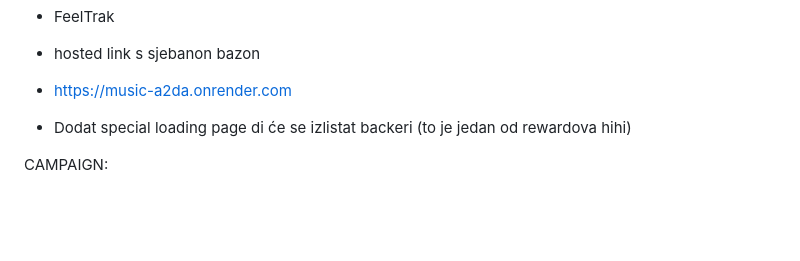
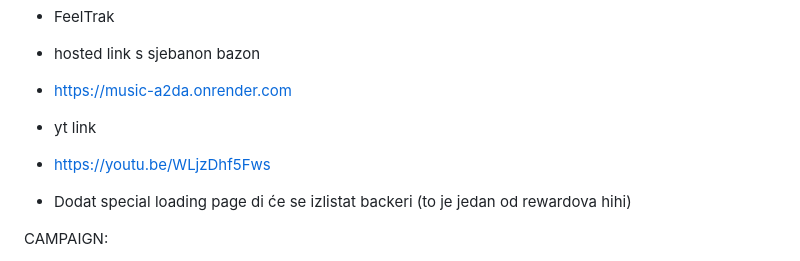
Before and after one commit to AntonioLabinjan/FeelTrak, a Markdown page: README.md, the part around the change. Drawn GitHub-style; blank space fills up the shorter version.

```diff
--- a/README.md
+++ b/README.md
@@ -3,6 +3,8 @@
 * FeelTrak
 * hosted link s sjebanon bazon
 * https://music-a2da.onrender.com
+* yt link
+* https://youtu.be/WLjzDhf5Fws
 
 * Dodat special loading page di će se izlistat backeri (to je jedan od rewardova hihi)
 
```
